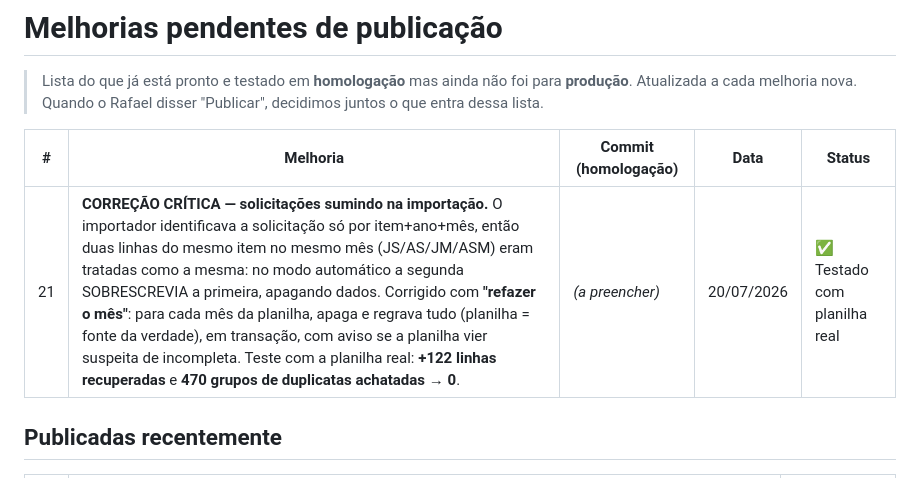
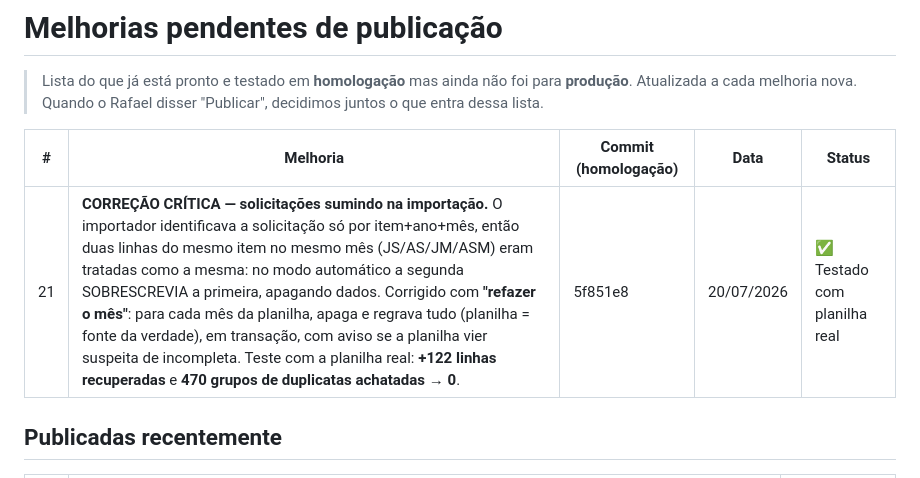
Before and after one commit to arrudaanastacio/Gestao-Controle-Aquisicao-Judicial, a Markdown page: MELHORIAS-PENDENTES.md, the part around the change. Drawn GitHub-style.

Commit message:
Registra hash 5f851e8 do item 21

```diff
--- a/MELHORIAS-PENDENTES.md
+++ b/MELHORIAS-PENDENTES.md
@@ -6,7 +6,7 @@
 
 | # | Melhoria | Commit (homologação) | Data | Status |
 |---|----------|----------------------|------|--------|
-| 21 | **CORREÇÃO CRÍTICA — solicitações sumindo na importação.** O importador identificava a solicitação só por item+ano+mês, então duas linhas do mesmo item no mesmo mês (JS/AS/JM/ASM) eram tratadas como a mesma: no modo automático a segunda SOBRESCREVIA a primeira, apagando dados. Corrigido com **"refazer o mês"**: para cada mês da planilha, apaga e regrava tudo (planilha = fonte da verdade), em transação, com aviso se a planilha vier suspeita de incompleta. Teste com a planilha real: **+122 linhas recuperadas** e **470 grupos de duplicatas achatadas → 0**. | _(a preencher)_ | 20/07/2026 | ✅ Testado com planilha real |
+| 21 | **CORREÇÃO CRÍTICA — solicitações sumindo na importação.** O importador identificava a solicitação só por item+ano+mês, então duas linhas do mesmo item no mesmo mês (JS/AS/JM/ASM) eram tratadas como a mesma: no modo automático a segunda SOBRESCREVIA a primeira, apagando dados. Corrigido com **"refazer o mês"**: para cada mês da planilha, apaga e regrava tudo (planilha = fonte da verdade), em transação, com aviso se a planilha vier suspeita de incompleta. Teste com a planilha real: **+122 linhas recuperadas** e **470 grupos de duplicatas achatadas → 0**. | 5f851e8 | 20/07/2026 | ✅ Testado com planilha real |
 
 ## Publicadas recentemente
 
```
